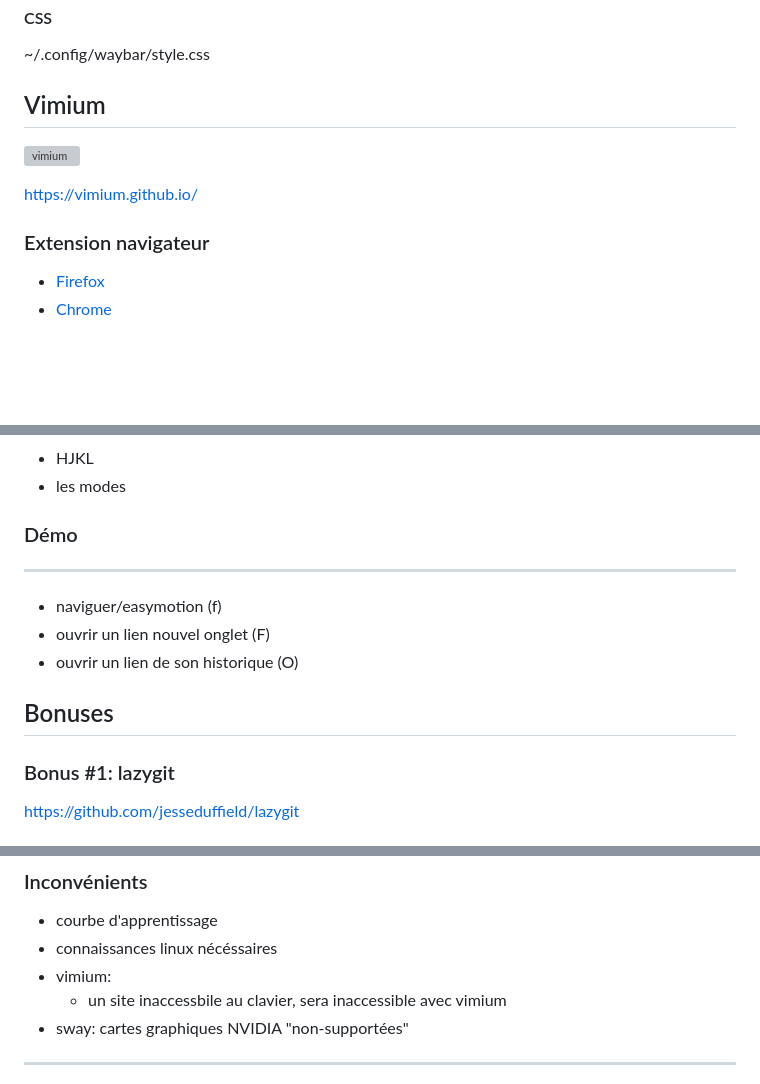
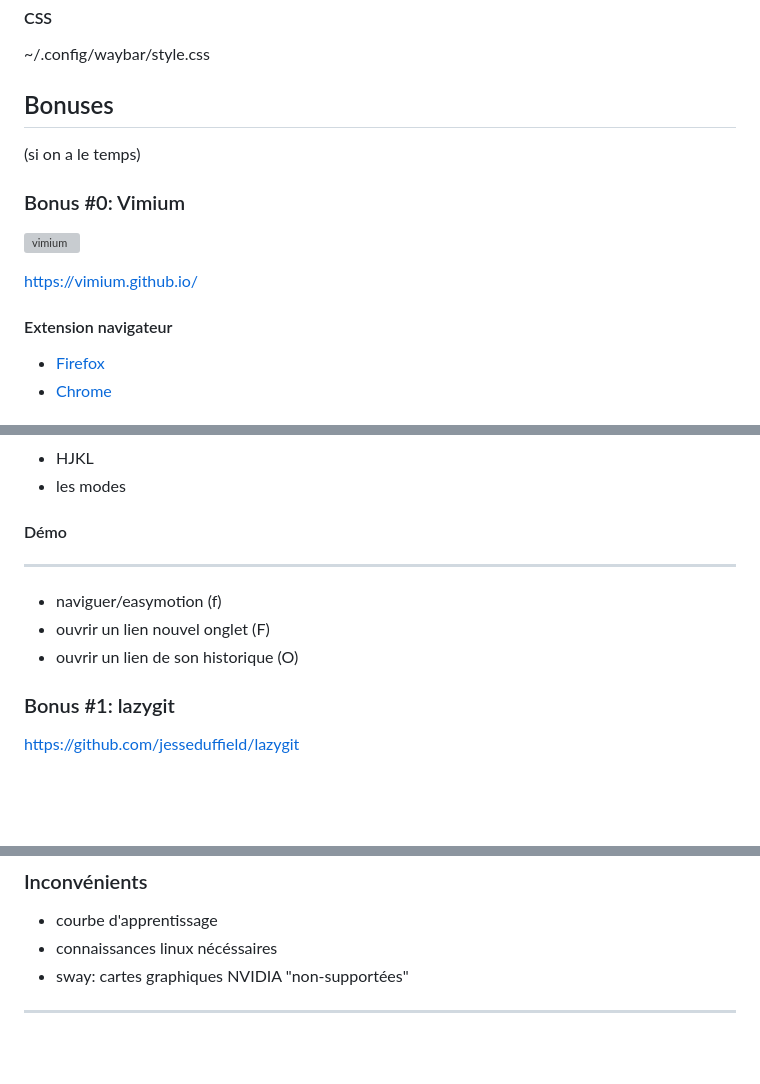
Before and after one commit to benjilegnard/jetez-vos-souris-a-la-poubelle, a Markdown page: public/pourquoi-vous-devriez-jeter-vos-souris-a-la-poubelle.md, 3 parts joined by grey strips. Rendered like a GitHub page; blank space fills up the shorter version; grey boxes are pictures that could not be loaded.

Commit message:
feat: put vimium in bonuses, add emojis, fix some notes

```diff
--- a/public/pourquoi-vous-devriez-jeter-vos-souris-a-la-poubelle.md
+++ b/public/pourquoi-vous-devriez-jeter-vos-souris-a-la-poubelle.md
@@ -316,14 +315,18 @@ Je suis une bille 🔵
 
 
 
-## Vimium
+## Bonuses
+(si on a le temps)
+
+
+### Bonus #0: Vimium
 
 ![vimium](images/vimium-logo.svg)<!-- .element: style="width: 40%; height: auto" -->
 
 <https://vimium.github.io/>
 
 
-### Extension navigateur
+#### Extension navigateur
 
 - [Firefox](https://addons.mozilla.org/en-US/firefox/addon/vimium-ff/)
 - [Chrome](https://chromewebstore.google.com/detail/vimium/dbepggeogbaibhgnhhndojpepiihcmeb)
@@ -335,16 +338,12 @@ Je suis une bille 🔵
 - les modes
 
 
-### Démo
+#### Démo
 
 ---
 - naviguer/easymotion (f)
 - ouvrir un lien nouvel onglet (F)
 - ouvrir un lien de son historique (O)
-
-
-
-## Bonuses
 
 
 ### Bonus #1: lazygit
@@ -404,8 +403,6 @@ Source: https://itsfoss.com/linux-terminal-shortcuts/
 
 - courbe d'apprentissage<!-- .element: class="fragment" -->
 - connaissances linux nécéssaires<!-- .element: class="fragment" -->
-- vimium: <!-- .element: class="fragment" -->
-  - un site inaccessbile au clavier, sera inaccessible avec vimium<!-- .element: class="fragment" -->
 - sway: cartes graphiques NVIDIA "non-supportées"<!-- .element: class="fragment" -->
 
 ---
```
Also changed, not shown: other parts of public/pourquoi-vous-devriez-jeter-vos-souris-a-la-poubelle.md (+17 -18 lines).
